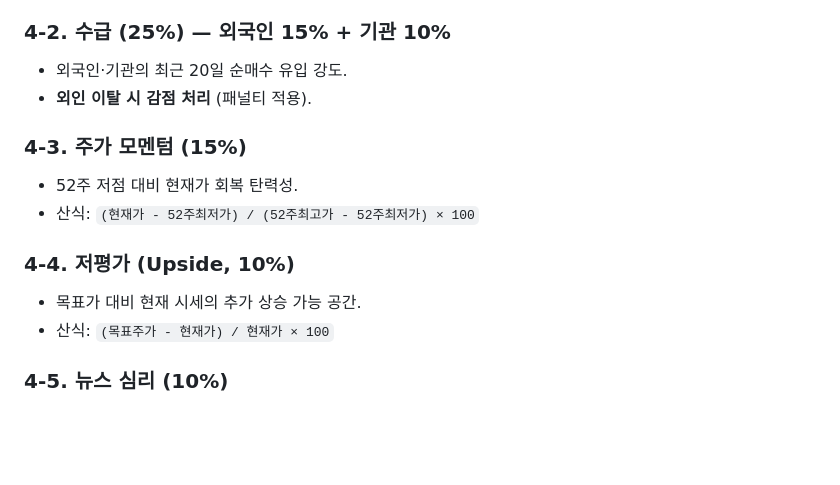
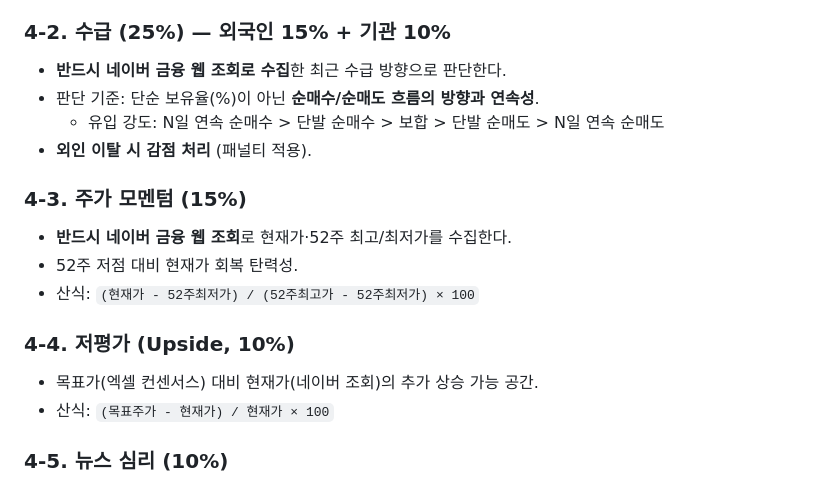
Before and after one commit to Raphael-Yoon/cowork, a Markdown page: Report/audit_logic.md, the part around one of its changes. Rendered like a GitHub page; blank space fills up the shorter version.

```diff
--- a/Report/audit_logic.md
+++ b/Report/audit_logic.md
@@ -49,15 +77,18 @@
 - 정규화: ROE 50% 이상을 만점 기준.
 
 ### 4-2. 수급 (25%) — 외국인 15% + 기관 10%
-- 외국인·기관의 최근 20일 순매수 유입 강도.
+- **반드시 네이버 금융 웹 조회로 수집**한 최근 수급 방향으로 판단한다.
+- 판단 기준: 단순 보유율(%)이 아닌 **순매수/순매도 흐름의 방향과 연속성**.
+  - 유입 강도: N일 연속 순매수 > 단발 순매수 > 보합 > 단발 순매도 > N일 연속 순매도
 - **외인 이탈 시 감점 처리** (패널티 적용).
 
 ### 4-3. 주가 모멘텀 (15%)
+- **반드시 네이버 금융 웹 조회**로 현재가·52주 최고/최저가를 수집한다.
 - 52주 저점 대비 현재가 회복 탄력성.
 - 산식: `(현재가 - 52주최저가) / (52주최고가 - 52주최저가) × 100`
 
 ### 4-4. 저평가 (Upside, 10%)
-- 목표가 대비 현재 시세의 추가 상승 가능 공간.
+- 목표가(엑셀 컨센서스) 대비 현재가(네이버 조회)의 추가 상승 가능 공간.
 - 산식: `(목표주가 - 현재가) / 현재가 × 100`
 
 ### 4-5. 뉴스 심리 (10%)
```
Also changed, not shown: other parts of Report/audit_logic.md (+40 -12 lines).
